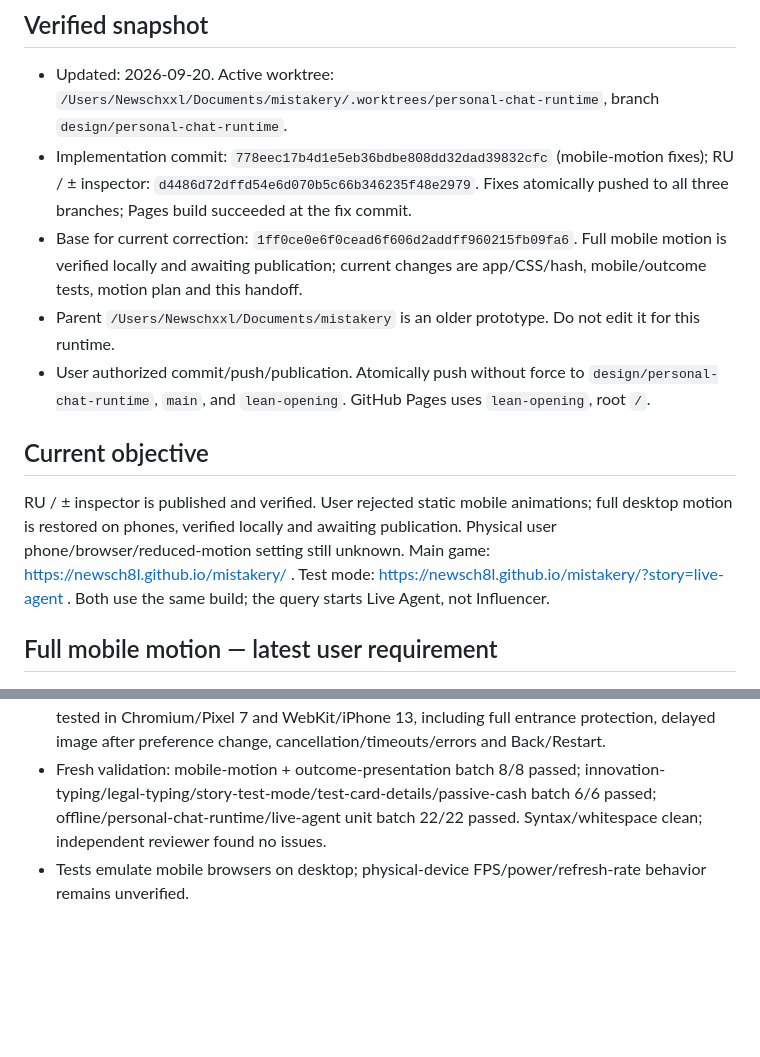
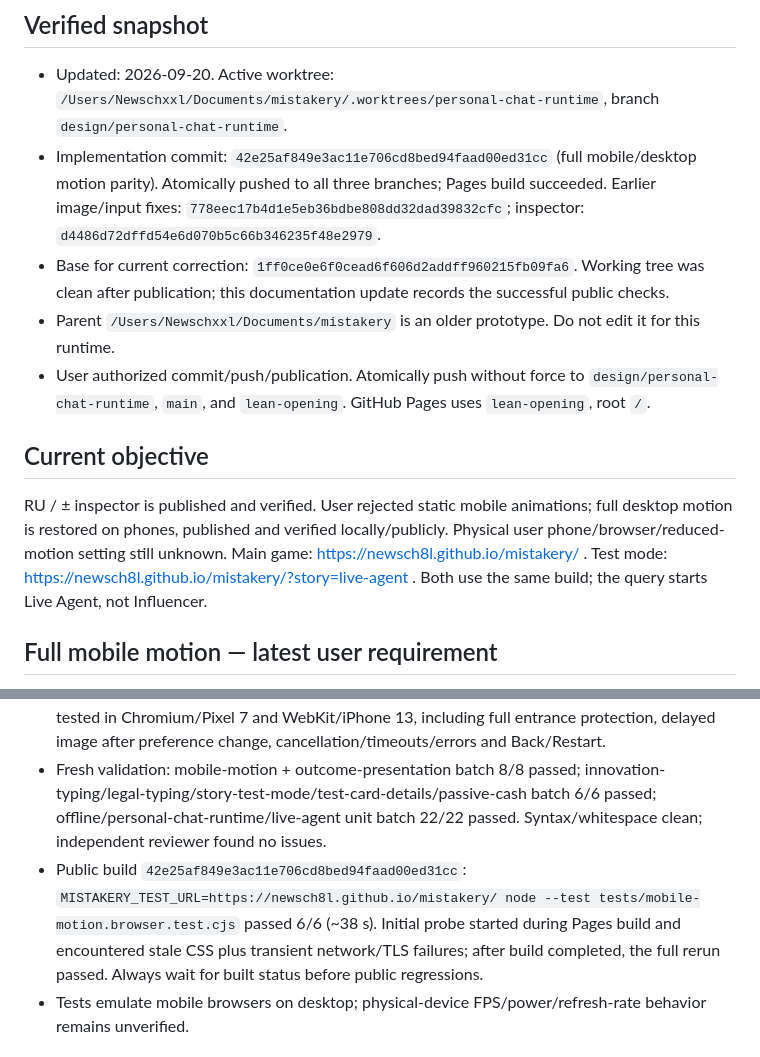
Before and after one commit to newsch8l/mistakery, a Markdown page: PROJECT_STATUS.md, 2 parts joined by grey strips. Rendered like a GitHub page; blank space fills up the shorter version.

Commit message:
docs: record verified full mobile motion

```diff
--- a/PROJECT_STATUS.md
+++ b/PROJECT_STATUS.md
@@ -3,14 +3,14 @@
 ## Verified snapshot
 
 - Updated: 2026-09-20. Active worktree: `/Users/Newschxxl/Documents/mistakery/.worktrees/personal-chat-runtime`, branch `design/personal-chat-runtime`.
-- Implementation commit: `778eec17b4d1e5eb36bdbe808dd32dad39832cfc` (mobile-motion fixes); RU / ± inspector: `d4486d72dffd54e6d070b5c66b346235f48e2979`. Fixes atomically pushed to all three branches; Pages build succeeded at the fix commit.
-- Base for current correction: `1ff0ce0e6f0cead6f606d2addff960215fb09fa6`. Full mobile motion is verified locally and awaiting publication; current changes are app/CSS/hash, mobile/outcome tests, motion plan and this handoff.
+- Implementation commit: `42e25af849e3ac11e706cd8bed94faad00ed31cc` (full mobile/desktop motion parity). Atomically pushed to all three branches; Pages build succeeded. Earlier image/input fixes: `778eec17b4d1e5eb36bdbe808dd32dad39832cfc`; inspector: `d4486d72dffd54e6d070b5c66b346235f48e2979`.
+- Base for current correction: `1ff0ce0e6f0cead6f606d2addff960215fb09fa6`. Working tree was clean after publication; this documentation update records the successful public checks.
 - Parent `/Users/Newschxxl/Documents/mistakery` is an older prototype. Do not edit it for this runtime.
 - User authorized commit/push/publication. Atomically push without force to `design/personal-chat-runtime`, `main`, and `lean-opening`. GitHub Pages uses `lean-opening`, root `/`.
 
 ## Current objective
 
-RU / ± inspector is published and verified. User rejected static mobile animations; full desktop motion is restored on phones, verified locally and awaiting publication. Physical user phone/browser/reduced-motion setting still unknown. Main game: https://newsch8l.github.io/mistakery/ . Test mode: https://newsch8l.github.io/mistakery/?story=live-agent . Both use the same build; the query starts Live Agent, not Influencer.
+RU / ± inspector is published and verified. User rejected static mobile animations; full desktop motion is restored on phones, published and verified locally/publicly. Physical user phone/browser/reduced-motion setting still unknown. Main game: https://newsch8l.github.io/mistakery/ . Test mode: https://newsch8l.github.io/mistakery/?story=live-agent . Both use the same build; the query starts Live Agent, not Influencer.
 
 ## Full mobile motion — latest user requirement
 
@@ -21,6 +21,7 @@ RU / ± inspector is published and verified. User rejected static mobile animati
 - Plan: `docs/plans/2026-09-20-full-mobile-motion.md`. Existing audit/evidence and previous fix plan describe historical behavior, not current requirements.
 - Test-first: all 6 updated mobile checks failed under the old suppression policy, then passed. Mobile-vs-desktop typing styles match and sampled opacity actually changes. Both OS settings tested in Chromium/Pixel 7 and WebKit/iPhone 13, including full entrance protection, delayed image after preference change, cancellation/timeouts/errors and Back/Restart.
 - Fresh validation: mobile-motion + outcome-presentation batch 8/8 passed; innovation-typing/legal-typing/story-test-mode/test-card-details/passive-cash batch 6/6 passed; offline/personal-chat-runtime/live-agent unit batch 22/22 passed. Syntax/whitespace clean; independent reviewer found no issues.
+- Public build `42e25af849e3ac11e706cd8bed94faad00ed31cc`: `MISTAKERY_TEST_URL=https://newsch8l.github.io/mistakery/ node --test tests/mobile-motion.browser.test.cjs` passed 6/6 (~38 s). Initial probe started during Pages build and encountered stale CSS plus transient network/TLS failures; after build completed, the full rerun passed. Always wait for built status before public regressions.
 - Tests emulate mobile browsers on desktop; physical-device FPS/power/refresh-rate behavior remains unverified.
 
 ## Translation and resource inspector — current stage
```
